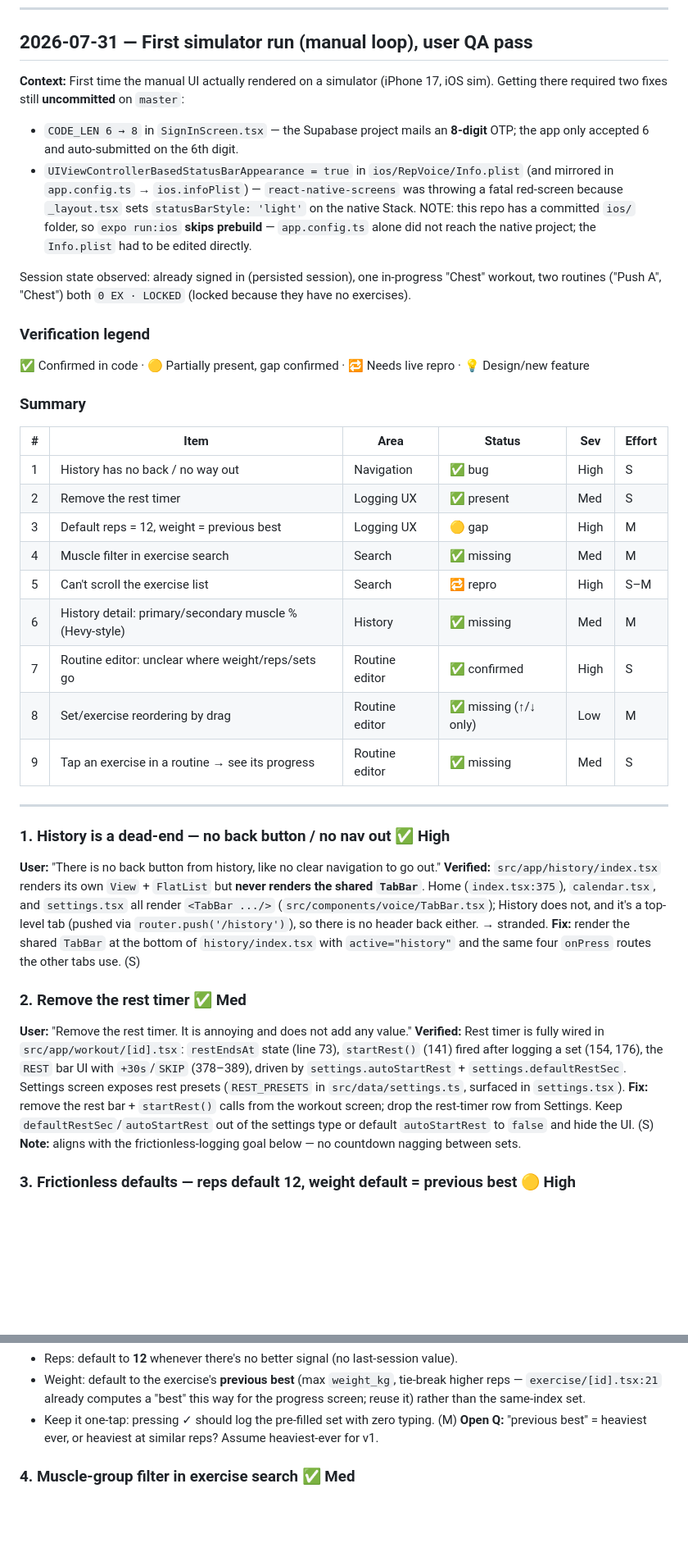
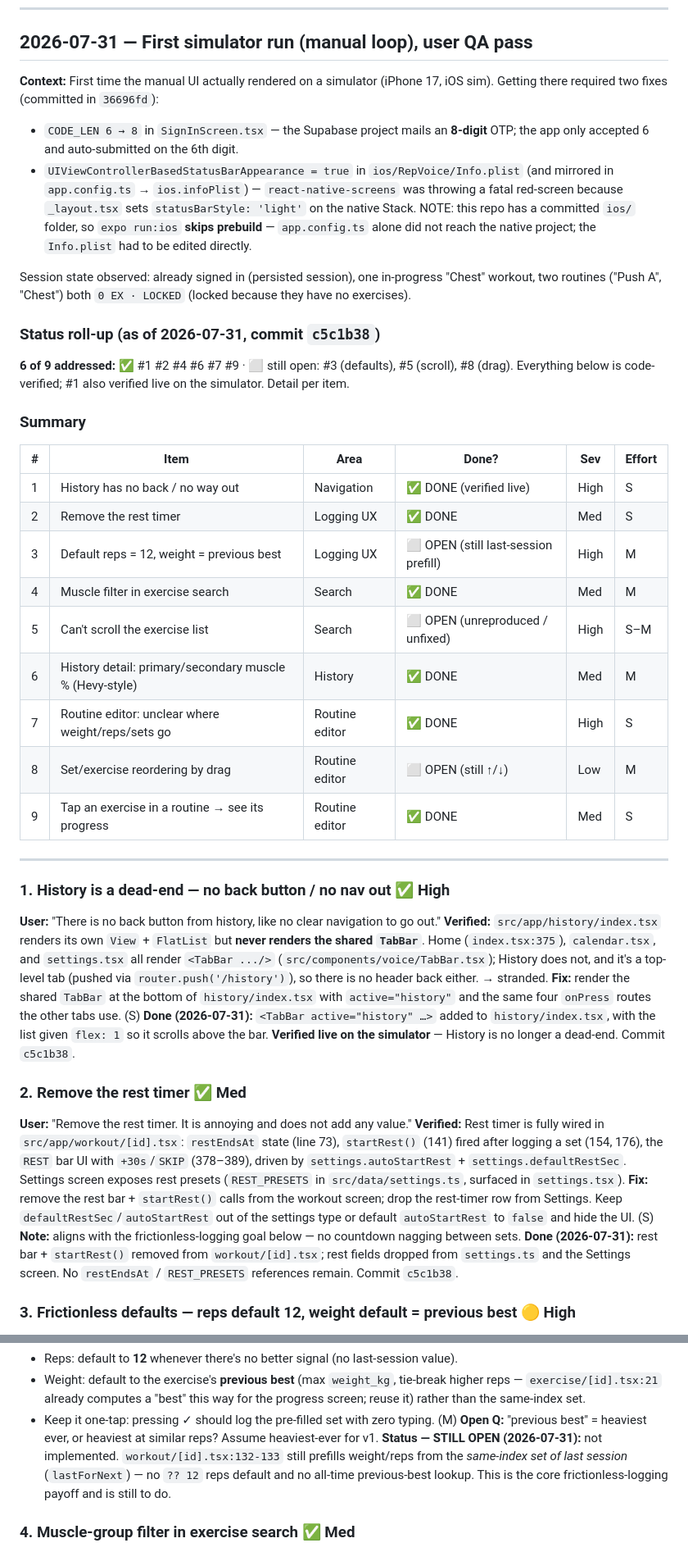
Before and after one commit to dhruvsb/kratos, a Markdown page: docs/FEEDBACK-LOG.md, 2 parts joined by grey strips. Shown at 82% size. Rendered like a GitHub page; blank space fills up the shorter version.

```diff
--- a/docs/FEEDBACK-LOG.md
+++ b/docs/FEEDBACK-LOG.md
@@ -9,7 +9,7 @@ entry at top. When an item is fixed, mark it and move the detail into `WORK-LOG.
 ## 2026-07-31 — First simulator run (manual loop), user QA pass
 
 **Context:** First time the manual UI actually rendered on a simulator (iPhone 17, iOS sim).
-Getting there required two fixes still **uncommitted** on `master`:
+Getting there required two fixes (committed in `36696fd`):
 - `CODE_LEN 6 → 8` in `SignInScreen.tsx` — the Supabase project mails an **8-digit** OTP; the
   app only accepted 6 and auto-submitted on the 6th digit.
 - `UIViewControllerBasedStatusBarAppearance = true` in `ios/RepVoice/Info.plist` (and mirrored
@@ -21,22 +21,23 @@ Getting there required two fixes still **uncommitted** on `master`:
 Session state observed: already signed in (persisted session), one in-progress "Chest" workout,
 two routines ("Push A", "Chest") both `0 EX · LOCKED` (locked because they have no exercises).
 
-### Verification legend
-✅ Confirmed in code · 🟡 Partially present, gap confirmed · 🔁 Needs live repro · 💡 Design/new feature
+### Status roll-up (as of 2026-07-31, commit `c5c1b38`)
+**6 of 9 addressed:** ✅ #1 #2 #4 #6 #7 #9 · ⬜ still open: #3 (defaults), #5 (scroll), #8 (drag).
+Everything below is code-verified; #1 also verified live on the simulator. Detail per item.
 
 ### Summary
 
-| # | Item | Area | Status | Sev | Effort |
-|---|------|------|--------|-----|--------|
-| 1 | History has no back / no way out | Navigation | ✅ bug | High | S |
-| 2 | Remove the rest timer | Logging UX | ✅ present | Med | S |
-| 3 | Default reps = 12, weight = previous best | Logging UX | 🟡 gap | High | M |
-| 4 | Muscle filter in exercise search | Search | ✅ missing | Med | M |
-| 5 | Can't scroll the exercise list | Search | 🔁 repro | High | S–M |
-| 6 | History detail: primary/secondary muscle % (Hevy-style) | History | ✅ missing | Med | M |
-| 7 | Routine editor: unclear where weight/reps/sets go | Routine editor | ✅ confirmed | High | S |
-| 8 | Set/exercise reordering by drag | Routine editor | ✅ missing (↑/↓ only) | Low | M |
-| 9 | Tap an exercise in a routine → see its progress | Routine editor | ✅ missing | Med | S |
+| # | Item | Area | Done? | Sev | Effort |
+|---|------|------|-------|-----|--------|
+| 1 | History has no back / no way out | Navigation | ✅ DONE (verified live) | High | S |
+| 2 | Remove the rest timer | Logging UX | ✅ DONE | Med | S |
+| 3 | Default reps = 12, weight = previous best | Logging UX | ⬜ OPEN (still last-session prefill) | High | M |
+| 4 | Muscle filter in exercise search | Search | ✅ DONE | Med | M |
+| 5 | Can't scroll the exercise list | Search | ⬜ OPEN (unreproduced / unfixed) | High | S–M |
+| 6 | History detail: primary/secondary muscle % (Hevy-style) | History | ✅ DONE | Med | M |
+| 7 | Routine editor: unclear where weight/reps/sets go | Routine editor | ✅ DONE | High | S |
+| 8 | Set/exercise reordering by drag | Routine editor | ⬜ OPEN (still ↑/↓) | Low | M |
+| 9 | Tap an exercise in a routine → see its progress | Routine editor | ✅ DONE | Med | S |
 
 ---
 
@@ -48,6 +49,9 @@ the shared `TabBar`**. Home (`index.tsx:375`), `calendar.tsx`, and `settings.tsx
 (pushed via `router.push('/history')`), so there is no header back either. → stranded.
 **Fix:** render the shared `TabBar` at the bottom of `history/index.tsx` with `active="history"`
 and the same four `onPress` routes the other tabs use. (S)
+**Done (2026-07-31):** `<TabBar active="history" …>` added to `history/index.tsx`, with the list
+given `flex: 1` so it scrolls above the bar. **Verified live on the simulator** — History is no
+longer a dead-end. Commit `c5c1b38`.
 
 ### 2. Remove the rest timer ✅ Med
 **User:** "Remove the rest timer. It is annoying and does not add any value."
@@ -59,6 +63,9 @@ rest presets (`REST_PRESETS` in `src/data/settings.ts`, surfaced in `settings.ts
 row from Settings. Keep `defaultRestSec`/`autoStartRest` out of the settings type or default
 `autoStartRest` to `false` and hide the UI. (S)
 **Note:** aligns with the frictionless-logging goal below — no countdown nagging between sets.
+**Done (2026-07-31):** rest bar + `startRest()` removed from `workout/[id].tsx`; rest fields dropped
+from `settings.ts` and the Settings screen. No `restEndsAt` / `REST_PRESETS` references remain.
+Commit `c5c1b38`.
 
 ### 3. Frictionless defaults — reps default 12, weight default = previous best 🟡 High
 **User philosophy (important — drives several items):** "I touch my phone once or twice in the
@@ -75,6 +82,9 @@ there's **no history** `prefillReps` is `null` and the field shows `—` (no 12
   than the same-index set.
 - Keep it one-tap: pressing ✓ should log the pre-filled set with zero typing. (M)
 **Open Q:** "previous best" = heaviest ever, or heaviest at similar reps? Assume heaviest-ever for v1.
+**Status — STILL OPEN (2026-07-31):** not implemented. `workout/[id].tsx:132-133` still prefills
+weight/reps from the *same-index set of last session* (`lastForNext`) — no `?? 12` reps default and
+no all-time previous-best lookup. This is the core frictionless-logging payoff and is still to do.
 
 ### 4. Muscle-group filter in exercise search ✅ Med
 **User:** "Implement a filter in the exercise search list — filter all triceps exercises easily.
```
Also changed, not shown: other parts of docs/FEEDBACK-LOG.md (+16 -7 lines), docs/CONTEXT.md (+22 -13 lines), docs/WORK-LOG.md (+35 -0 lines).
